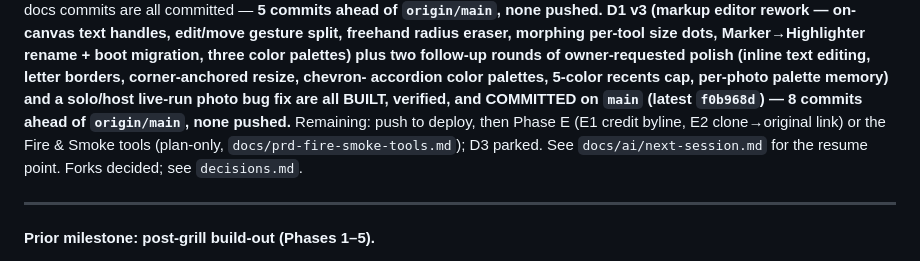
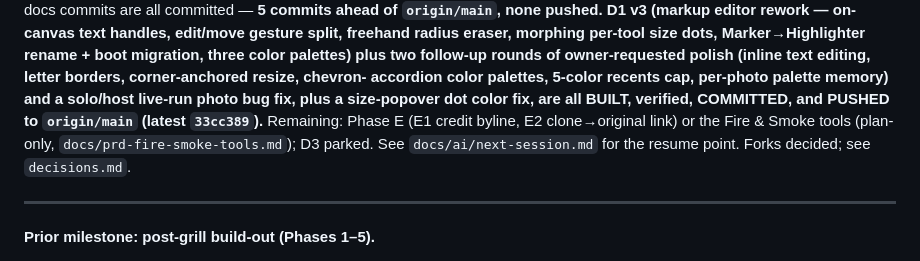
Before and after one commit to mattwb44/ProtoCall_trainer, a Markdown page: docs/ai/current-focus.md, the part around the change. GitHub-like rendering.

```diff
--- a/docs/ai/current-focus.md
+++ b/docs/ai/current-focus.md
@@ -14,10 +14,10 @@ freehand radius eraser, morphing per-tool size dots, Marker→Highlighter rename
 boot migration, three color palettes) plus two follow-up rounds of owner-requested
 polish (inline text editing, letter borders, corner-anchored resize, chevron-
 accordion color palettes, 5-color recents cap, per-photo palette memory) and a
-solo/host live-run photo bug fix are all BUILT, verified, and COMMITTED on `main`
-(latest `f0b968d`) — 8 commits ahead of `origin/main`, none pushed.** Remaining:
-push to deploy, then Phase E (E1 credit byline, E2 clone→original link) or the
-Fire & Smoke tools (plan-only, `docs/prd-fire-smoke-tools.md`); D3 parked. See
+solo/host live-run photo bug fix, plus a size-popover dot color fix, are all
+BUILT, verified, COMMITTED, and PUSHED to `origin/main` (latest `33cc389`).**
+Remaining: Phase E (E1 credit byline, E2 clone→original link) or the Fire &
+Smoke tools (plan-only, `docs/prd-fire-smoke-tools.md`); D3 parked. See
 `docs/ai/next-session.md` for the resume point. Forks decided; see `decisions.md`.
 
 ---
```
Also changed, not shown: docs/ai/next-session.md (+16 -12 lines).
